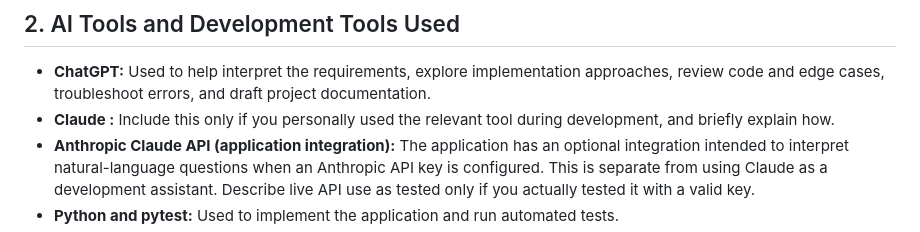
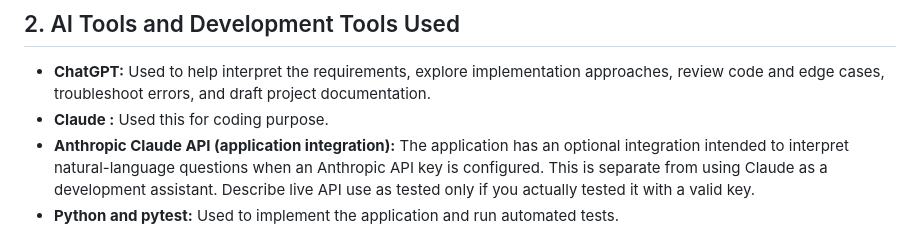
Before and after one commit to laharidaram/mini-ai-business-assistant, a Markdown page: AI_NOTES.md, the part around the change. GitHub-like rendering.

Commit message:
Clarify usage of Claude tool in documentation
Updated the description of the Claude tool usage in AI_NOTES.md.

```diff
--- a/AI_NOTES.md
+++ b/AI_NOTES.md
@@ -9,7 +9,7 @@ AI assistance supported parts of the development process, but the central engine
 ## 2. AI Tools and Development Tools Used
 
 - **ChatGPT:** Used to help interpret the requirements, explore implementation approaches, review code and edge cases, troubleshoot errors, and draft project documentation.
-- **Claude :** Include this only if you personally used the relevant tool during development, and briefly explain how.
+- **Claude :** Used this for coding purpose.
 - **Anthropic Claude API (application integration):** The application has an optional integration intended to interpret natural-language questions when an Anthropic API key is configured. This is separate from using Claude as a development assistant. Describe live API use as tested only if you actually tested it with a valid key.
 - **Python and pytest:** Used to implement the application and run automated tests.
 - **Browser and terminal:** Used to run the application, inspect responses, and debug issues.
```
